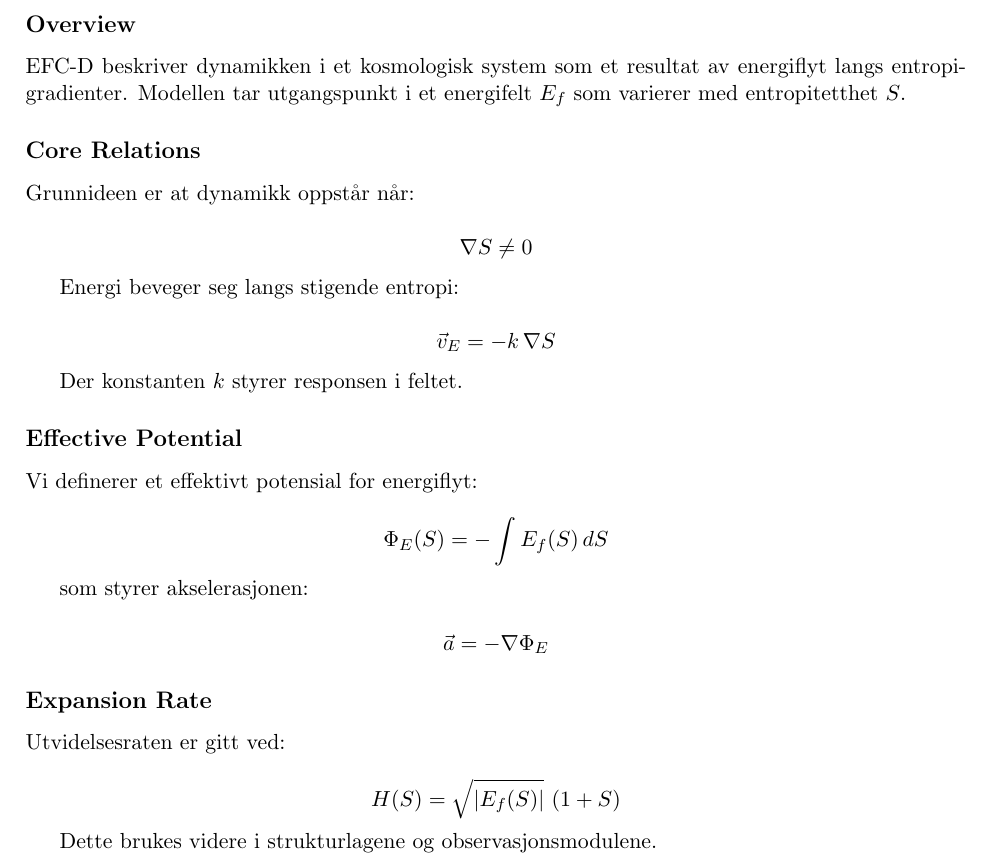
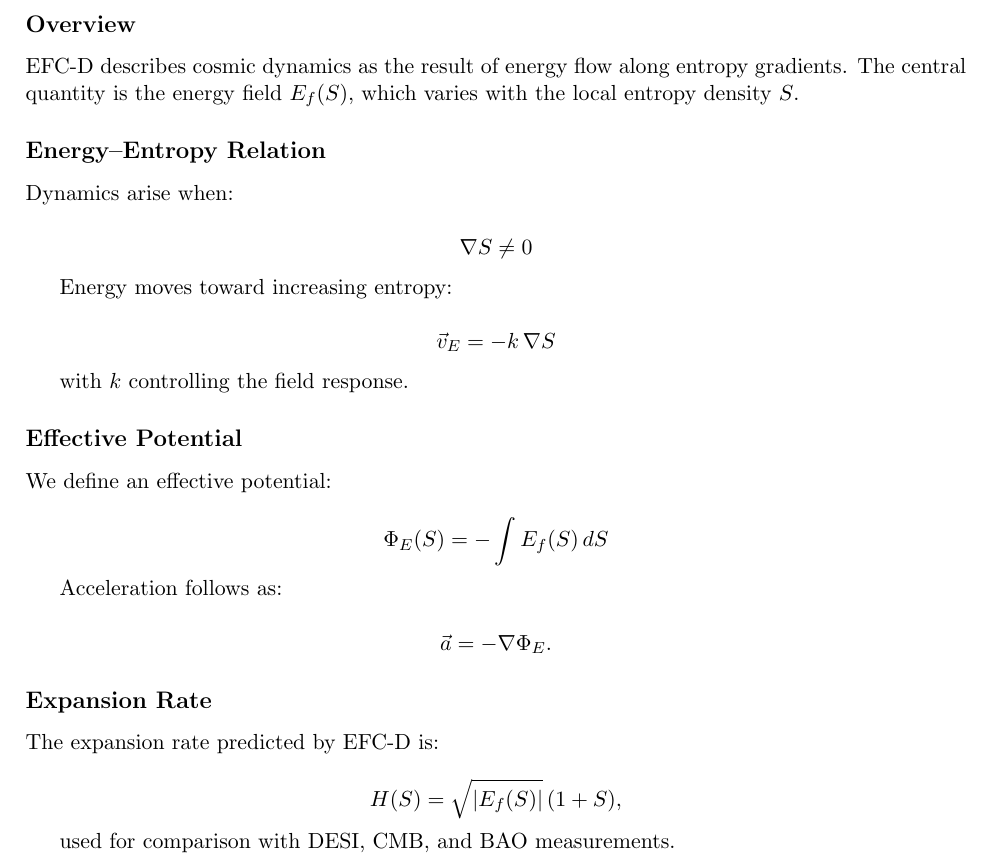
Before and after one commit to supertedai/energyflow-cosmology, a LaTeX document (theory/master/efc_master.tex, which reads theory/master/sections/efc_d.tex): part of page 2 of 7, cut so that both start at the same text. Compiled offline with pdfLaTeX.

Commit message:
Update efc_d.tex

```diff
--- a/theory/master/sections/efc_d.tex
+++ b/theory/master/sections/efc_d.tex
@@ -1,45 +1,45 @@
 \subsection*{Overview}
 
-EFC-D beskriver dynamikken i et kosmologisk system som et resultat av
-energiflyt langs entropigradienter. Modellen tar utgangspunkt i et
-energifelt $E_f$ som varierer med entropitetthet $S$.
+EFC-D describes cosmic dynamics as the result of energy flow along entropy
+gradients. The central quantity is the energy field $E_f(S)$, which varies
+with the local entropy density $S$.
 
-\subsection*{Core Relations}
+\subsection*{Energy–Entropy Relation}
 
-Grunnideen er at dynamikk oppstår når:
+Dynamics arise when:
 
 \[
 \nabla S \neq 0
 \]
 
-Energi beveger seg langs stigende entropi:
+Energy moves toward increasing entropy:
 
 \[
 \vec{v}_E = -k \, \nabla S
 \]
 
-Der konstanten $k$ styrer responsen i feltet.
+with $k$ controlling the field response.
 
 \subsection*{Effective Potential}
 
-Vi definerer et effektivt potensial for energiflyt:
+We define an effective potential:
 
 \[
 \Phi_E(S) = -\int E_f(S) \, dS
 \]
 
-som styrer akselerasjonen:
+Acceleration follows as:
 
 \[
-\vec{a} = -\nabla \Phi_E
+\vec{a} = -\nabla \Phi_E .
 \]
 
 \subsection*{Expansion Rate}
 
-Utvidelsesraten er gitt ved:
+The expansion rate predicted by EFC-D is:
 
 \[
-H(S) = \sqrt{|E_f(S)|} \, \left(1 + S \right)
+H(S) = \sqrt{|E_f(S)|} \, (1 + S),
 \]
 
-Dette brukes videre i strukturlagene og observasjonsmodulene.
+used for comparison with DESI, CMB, and BAO measurements.
```
